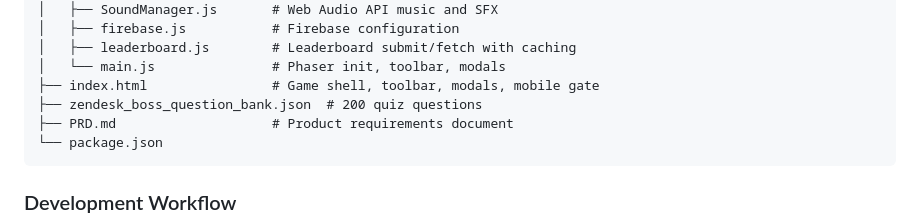
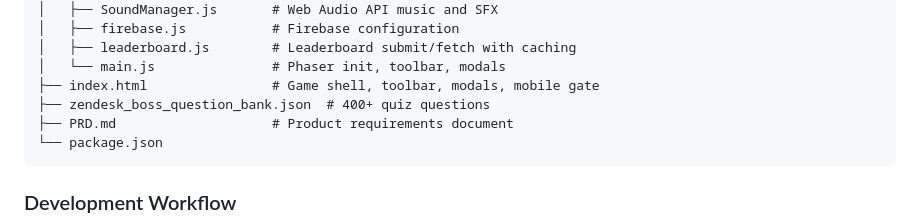
Before and after one commit to brianmy-zendesk/zendesk-rpg, a Markdown page: README.md, the part around the change. Drawn GitHub-style.

Commit message:
Fix question count in README project structure and restore image link
Co-Authored-By: Claude Opus 4.6 <noreply@anthropic.com>

````diff
--- a/README.md
+++ b/README.md
@@ -169,7 +169,7 @@ zendesk-rpg/
 │   ├── leaderboard.js        # Leaderboard submit/fetch with caching
 │   └── main.js               # Phaser init, toolbar, modals
 ├── index.html                # Game shell, toolbar, modals, mobile gate
-├── zendesk_boss_question_bank.json  # 200 quiz questions
+├── zendesk_boss_question_bank.json  # 400+ quiz questions
 ├── PRD.md                    # Product requirements document
 └── package.json
 ```
````
